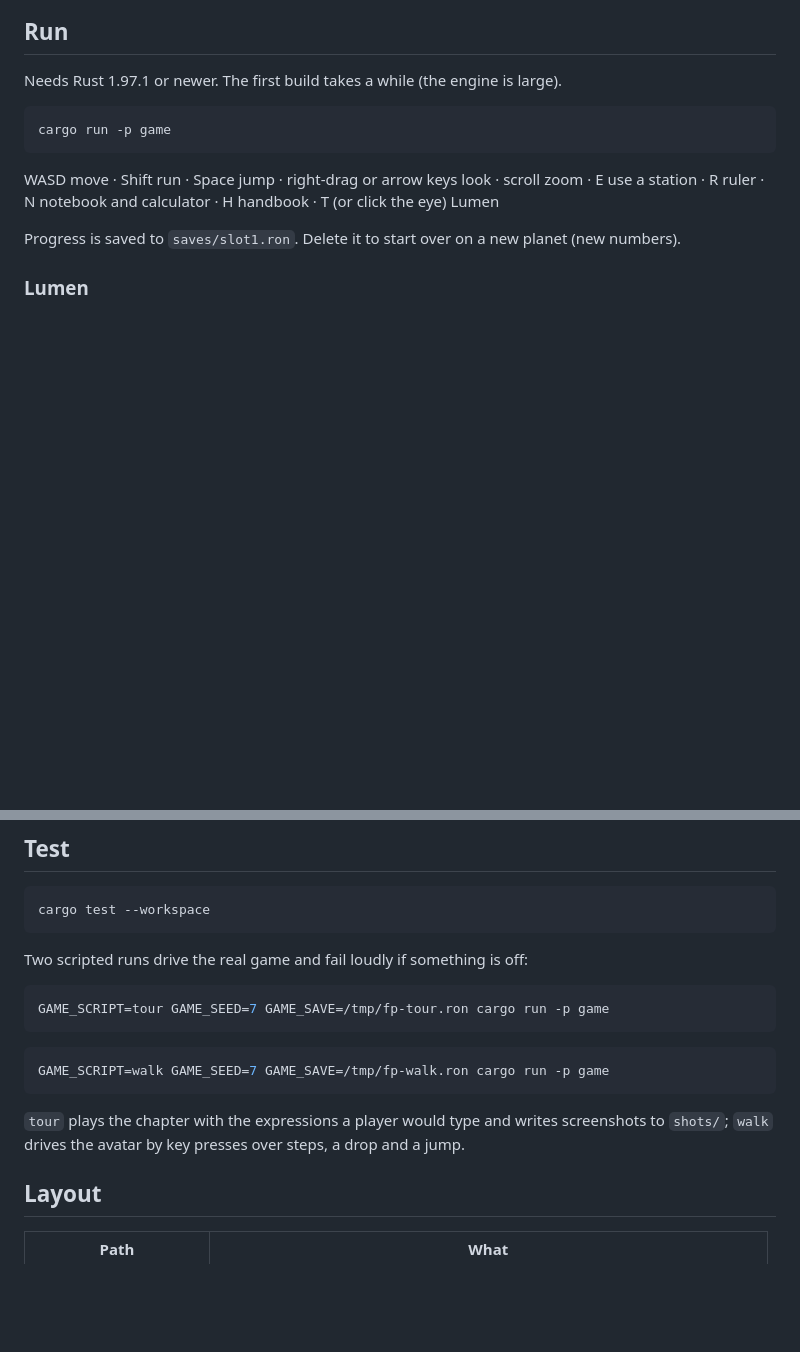
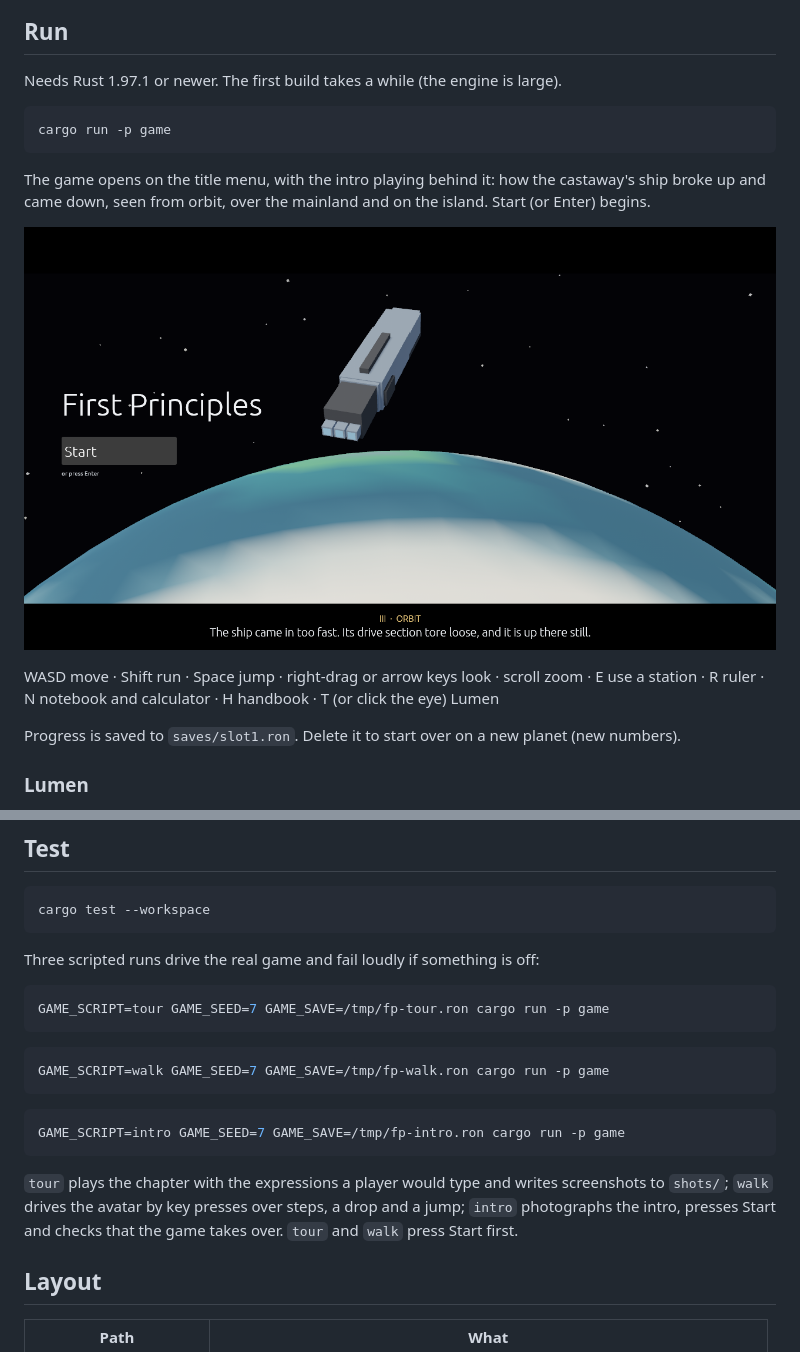
Before and after one commit to TimoWintz/psychic-sniffle, a Markdown page: README.md, 2 parts joined by grey strips. Drawn GitHub-style; pictures changed too: docs/screenshots/intro.png (added); blank space fills up the shorter version.

````diff
--- a/README.md
+++ b/README.md
@@ -15,6 +15,11 @@ Needs Rust 1.97.1 or newer. The first build takes a while (the engine is large).
 ```bash
 cargo run -p game
 ```
+
+The game opens on the title menu, with the intro playing behind it: how the castaway's ship broke up
+and came down, seen from orbit, over the mainland and on the island. Start (or Enter) begins.
+
+![The title menu, with the intro in orbit behind it](docs/screenshots/intro.png)
 
 WASD move · Shift run · Space jump · right-drag or arrow keys look · scroll zoom ·
 E use a station · R ruler · N notebook and calculator · H handbook · T (or click the eye) Lumen
@@ -37,7 +42,7 @@ variable it names. No model vendor is built in; see [docs/tutor.md](docs/tutor.m
 cargo test --workspace
 ```
 
-Two scripted runs drive the real game and fail loudly if something is off:
+Three scripted runs drive the real game and fail loudly if something is off:
 
 ```bash
 GAME_SCRIPT=tour GAME_SEED=7 GAME_SAVE=/tmp/fp-tour.ron cargo run -p game
@@ -47,8 +52,13 @@ GAME_SCRIPT=tour GAME_SEED=7 GAME_SAVE=/tmp/fp-tour.ron cargo run -p game
 GAME_SCRIPT=walk GAME_SEED=7 GAME_SAVE=/tmp/fp-walk.ron cargo run -p game
 ```
 
+```bash
+GAME_SCRIPT=intro GAME_SEED=7 GAME_SAVE=/tmp/fp-intro.ron cargo run -p game
+```
+
 `tour` plays the chapter with the expressions a player would type and writes screenshots to `shots/`;
-`walk` drives the avatar by key presses over steps, a drop and a jump.
+`walk` drives the avatar by key presses over steps, a drop and a jump; `intro` photographs the intro,
+presses Start and checks that the game takes over. `tour` and `walk` press Start first.
 
 ## Layout
 
````
Also changed, not shown: docs/architecture.md (+12 -1 lines), docs/game-design.md (+16 -0 lines), 11 other files.
